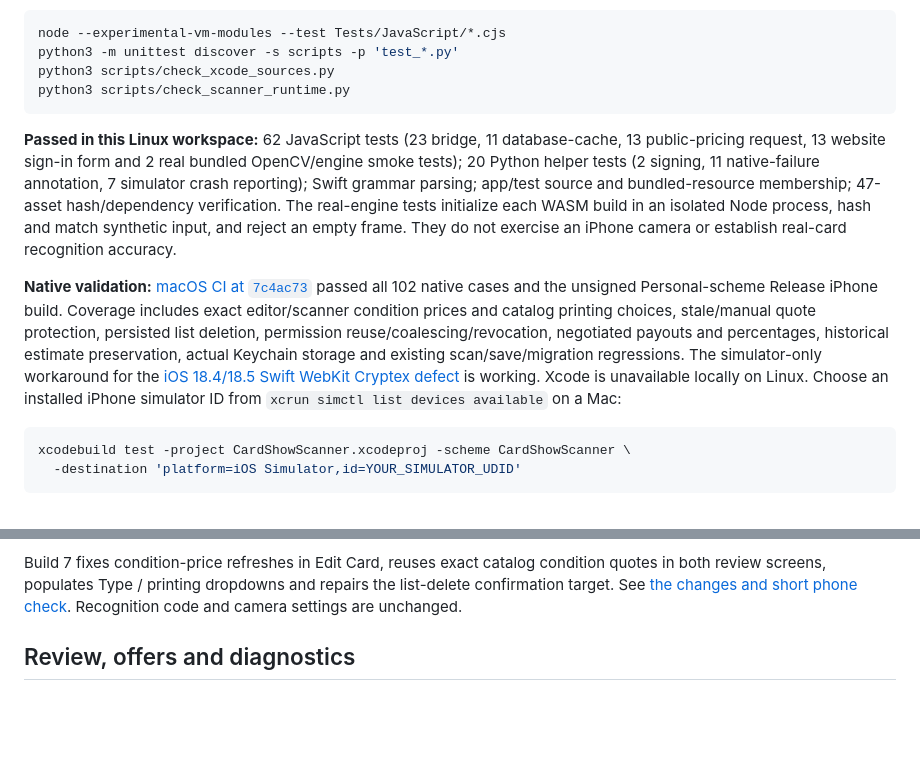
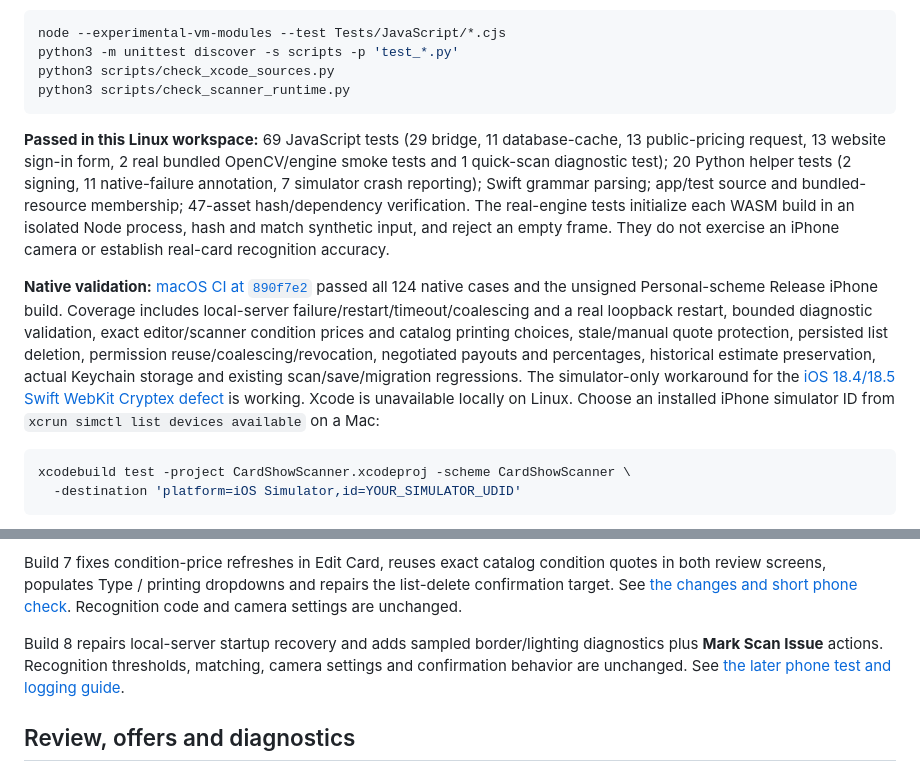
Before and after one commit to wgreelish-png/scanner, a Markdown page: README.md, 2 parts joined by grey strips. Rendered like a GitHub page; blank space fills up the shorter version.

Commit message:
Document passing recovery checks and later top-loader test steps

````diff
--- a/README.md
+++ b/README.md
@@ -31,9 +31,9 @@ python3 scripts/check_xcode_sources.py
 python3 scripts/check_scanner_runtime.py
 ```
 
-**Passed in this Linux workspace:** 62 JavaScript tests (23 bridge, 11 database-cache, 13 public-pricing request, 13 website sign-in form and 2 real bundled OpenCV/engine smoke tests); 20 Python helper tests (2 signing, 11 native-failure annotation, 7 simulator crash reporting); Swift grammar parsing; app/test source and bundled-resource membership; 47-asset hash/dependency verification. The real-engine tests initialize each WASM build in an isolated Node process, hash and match synthetic input, and reject an empty frame. They do not exercise an iPhone camera or establish real-card recognition accuracy.
+**Passed in this Linux workspace:** 69 JavaScript tests (29 bridge, 11 database-cache, 13 public-pricing request, 13 website sign-in form, 2 real bundled OpenCV/engine smoke tests and 1 quick-scan diagnostic test); 20 Python helper tests (2 signing, 11 native-failure annotation, 7 simulator crash reporting); Swift grammar parsing; app/test source and bundled-resource membership; 47-asset hash/dependency verification. The real-engine tests initialize each WASM build in an isolated Node process, hash and match synthetic input, and reject an empty frame. They do not exercise an iPhone camera or establish real-card recognition accuracy.
 
-**Native validation:** [macOS CI at `7c4ac73`](https://github.com/wgreelish-png/scanner/actions/runs/40149104115) passed all 102 native cases and the unsigned Personal-scheme Release iPhone build. Coverage includes exact editor/scanner condition prices and catalog printing choices, stale/manual quote protection, persisted list deletion, permission reuse/coalescing/revocation, negotiated payouts and percentages, historical estimate preservation, actual Keychain storage and existing scan/save/migration regressions. The simulator-only workaround for the [iOS 18.4/18.5 Swift WebKit Cryptex defect](https://github.com/WebKit/WebKit/pull/46146) is working. Xcode is unavailable locally on Linux. Choose an installed iPhone simulator ID from `xcrun simctl list devices available` on a Mac:
+**Native validation:** [macOS CI at `890f7e2`](https://github.com/wgreelish-png/scanner/actions/runs/40340215446) passed all 124 native cases and the unsigned Personal-scheme Release iPhone build. Coverage includes local-server failure/restart/timeout/coalescing and a real loopback restart, bounded diagnostic validation, exact editor/scanner condition prices and catalog printing choices, stale/manual quote protection, persisted list deletion, permission reuse/coalescing/revocation, negotiated payouts and percentages, historical estimate preservation, actual Keychain storage and existing scan/save/migration regressions. The simulator-only workaround for the [iOS 18.4/18.5 Swift WebKit Cryptex defect](https://github.com/WebKit/WebKit/pull/46146) is working. Xcode is unavailable locally on Linux. Choose an installed iPhone simulator ID from `xcrun simctl list devices available` on a Mac:
 
 ```sh
 xcodebuild test -project CardShowScanner.xcodeproj -scheme CardShowScanner \
@@ -45,6 +45,8 @@ Keep normal simulator signing enabled for Keychain tests. CI generates temporary
 Before relying on this app, complete [the physical-iPhone acceptance checks](docs/ScanConfirmationWorkflow.md). **Bundling/caching is not verified offline support.** The October 23 build-4 phone log confirms worker/camera startup, 426 cached shards with zero downloaded bytes, HTTP 200 pricing and a priced card saved. Repeated pricing, exact condition changes, offline relaunch, native remembered sign-in and single-tap return still require device checks. Keep existing data installed to test migration; export valuable lists before development upgrades.
 
 Build 7 fixes condition-price refreshes in Edit Card, reuses exact catalog condition quotes in both review screens, populates Type / printing dropdowns and repairs the list-delete confirmation target. See [the changes and short phone check](docs/ConditionPricingFixes.md). Recognition code and camera settings are unchanged.
+
+Build 8 repairs local-server startup recovery and adds sampled border/lighting diagnostics plus **Mark Scan Issue** actions. Recognition thresholds, matching, camera settings and confirmation behavior are unchanged. See [the later phone test and logging guide](docs/StartupRecoveryDiagnostics.md).
 
 ## Review, offers and diagnostics
 
````
Also changed, not shown: docs/ReleaseReadiness.md (+5 -3 lines), docs/StartupRecoveryDiagnostics.md (+4 -0 lines).
